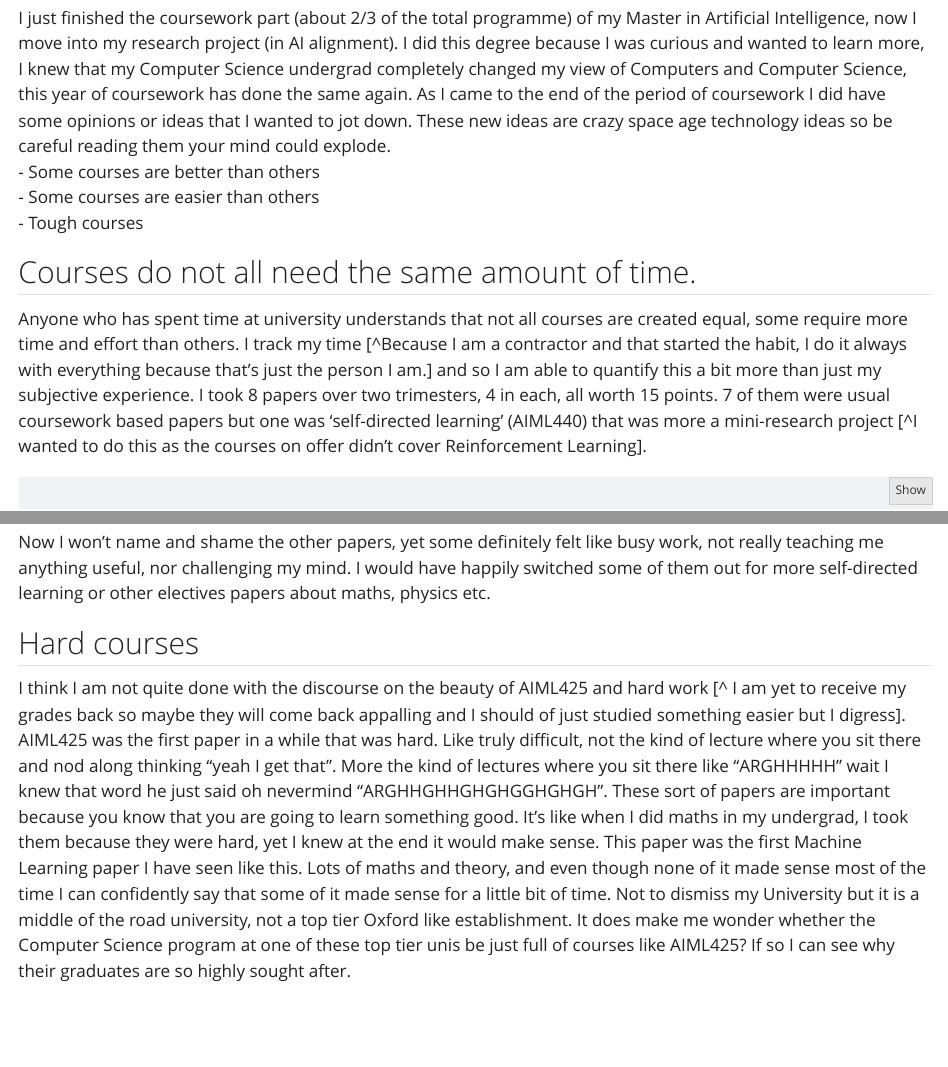
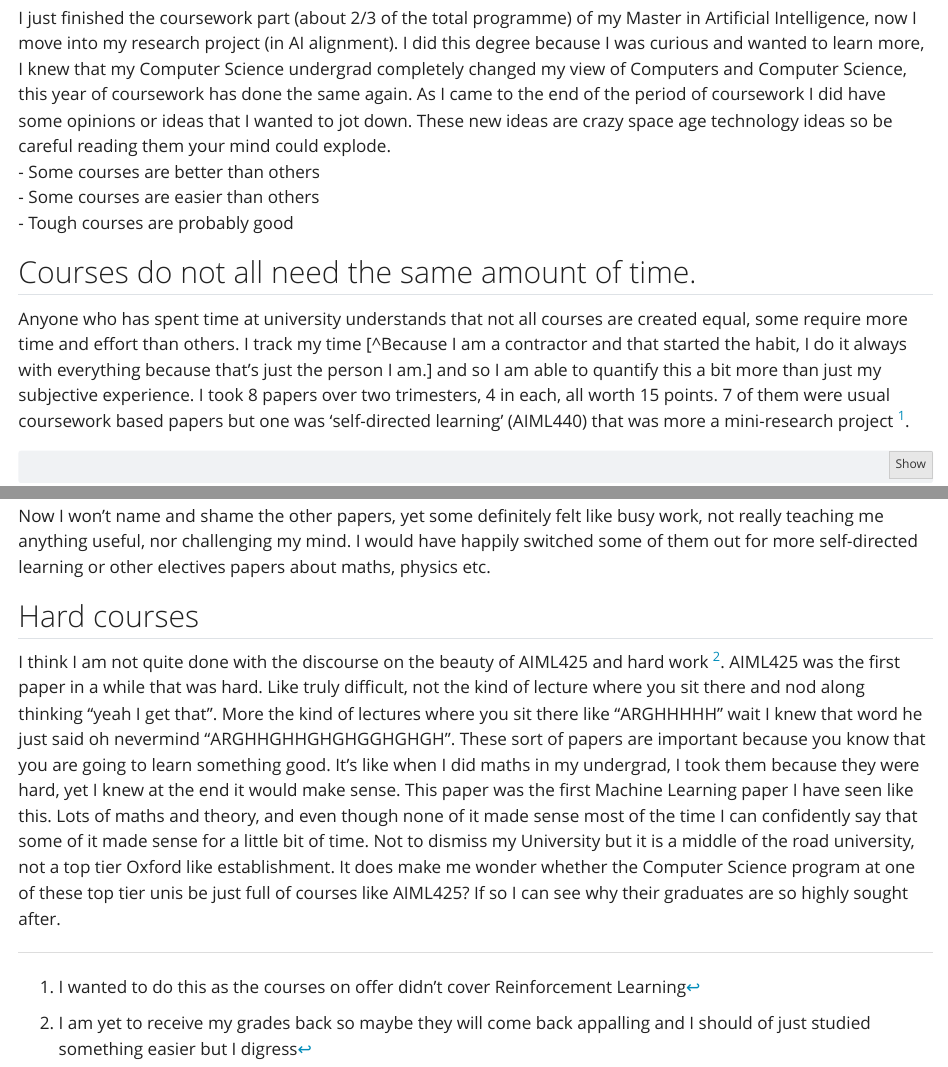
Before and after one commit to 1jamesthompson1/1jamesthompson1.github.io, a Quarto document (posts/a-master-of-coursework/index.qmd): the page in a window 1100 px wide, from 100 px down, and a second part further down, joined at a grey line. Rendered offline with R 4.5, knitr and Pandoc in place of Quarto, with nearby package versions.

Commit message:
Fix up footnotes

````diff
--- a/posts/a-master-of-coursework/index.qmd
+++ b/posts/a-master-of-coursework/index.qmd
@@ -63,11 +63,11 @@ I just finished the coursework part (about 2/3 of the total programme) of my Mas
 These new ideas are crazy space age technology ideas so be careful reading them your mind could explode.
 - Some courses are better than others
 - Some courses are easier than others
-- Tough courses
+- Tough courses are probably good
 
 ## Courses do not all need the same amount of time.
 
-Anyone who has spent time at university understands that not all courses are created equal, some require more time and effort than others. I track my time [^Because I am a contractor and that started the habit, I do it always with everything because that's just the person I am.] and so I am able to quantify this a bit more than just my subjective experience. I took 8 papers over two trimesters, 4 in each, all worth 15 points. 7 of them were usual coursework based papers but one was 'self-directed learning' (AIML440) that was more a mini-research project [^I wanted to do this as the courses on offer didn't cover Reinforcement Learning].
+Anyone who has spent time at university understands that not all courses are created equal, some require more time and effort than others. I track my time [^Because I am a contractor and that started the habit, I do it always with everything because that's just the person I am.] and so I am able to quantify this a bit more than just my subjective experience. I took 8 papers over two trimesters, 4 in each, all worth 15 points. 7 of them were usual coursework based papers but one was 'self-directed learning' (AIML440) that was more a mini-research project ^[I wanted to do this as the courses on offer didn't cover Reinforcement Learning].
 
 ```{python}
 #| label: fig-time-by-paper
@@ -169,4 +169,4 @@ Now I won't name and shame the other papers, yet some definitely felt like busy
 
 ## Hard courses
 
-I think I am not quite done with the discourse on the beauty of AIML425 and hard work [^ I am yet to receive my grades back so maybe they will come back appalling and I should of just studied something easier but I digress]. AIML425 was the first paper in a while that was hard. Like truly difficult, not the kind of lecture where you sit there and nod along thinking "yeah I get that". More the kind of lectures where you sit there like "ARGHHHHH" wait I knew that word he just said oh nevermind "ARGHHGHHGHGHGGHGHGH". These sort of papers are important because you know that you are going to learn something good. It's like when I did maths in my undergrad, I took them because they were hard, yet I knew at the end it would make sense. This paper was the first Machine Learning paper I have seen like this. Lots of maths and theory, and even though none of it made sense most of the time I can confidently say that some of it made sense for a little bit of time. Not to dismiss my University but it is a middle of the road university, not a top tier Oxford like establishment. It does make me wonder whether the Computer Science program at one of these top tier unis be just full of courses like AIML425? If so I can see why their graduates are so highly sought after.
+I think I am not quite done with the discourse on the beauty of AIML425 and hard work ^[I am yet to receive my grades back so maybe they will come back appalling and I should of just studied something easier but I digress]. AIML425 was the first paper in a while that was hard. Like truly difficult, not the kind of lecture where you sit there and nod along thinking "yeah I get that". More the kind of lectures where you sit there like "ARGHHHHH" wait I knew that word he just said oh nevermind "ARGHHGHHGHGHGGHGHGH". These sort of papers are important because you know that you are going to learn something good. It's like when I did maths in my undergrad, I took them because they were hard, yet I knew at the end it would make sense. This paper was the first Machine Learning paper I have seen like this. Lots of maths and theory, and even though none of it made sense most of the time I can confidently say that some of it made sense for a little bit of time. Not to dismiss my University but it is a middle of the road university, not a top tier Oxford like establishment. It does make me wonder whether the Computer Science program at one of these top tier unis be just full of courses like AIML425? If so I can see why their graduates are so highly sought after.
````
